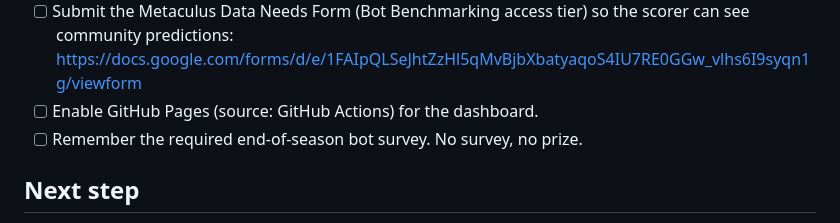
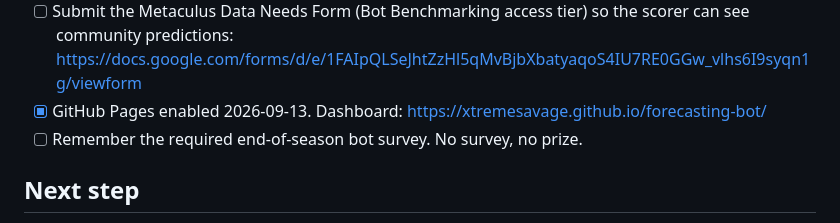
Before and after one commit to XtremeSavage/forecasting-bot, a Markdown page: README.md, the part around the change. Drawn GitHub-style.

Commit message:
docs: Pages enabled, dashboard live
Co-Authored-By: Claude Fable 5.1 <noreply@anthropic.com>
Claude-Session: https://claude.ai/code/session_01Ww257qQT4K1f2zoLSg2MDk

```diff
--- a/README.md
+++ b/README.md
@@ -120,7 +120,7 @@ Secrets (Settings, Secrets and variables, Actions): `METACULUS_TOKEN`, `METACULU
 - [x] Live on bot-testing-area 2026-09-13: main bot 3 questions, control bot 10. See `docs/HANDOFF.md` step 6.
 - [ ] Join the Metaculus Discord (https://discord.gg/7GEKtpnVdJ), channel `build-a-forecasting-bot`.
 - [ ] Submit the Metaculus Data Needs Form (Bot Benchmarking access tier) so the scorer can see community predictions: https://docs.google.com/forms/d/e/1FAIpQLSeJhtZzHl5qMvBjbXbatyaqoS4IU7RE0GGw_vlhs6I9syqn1g/viewform
-- [ ] Enable GitHub Pages (source: GitHub Actions) for the dashboard.
+- [x] GitHub Pages enabled 2026-09-13. Dashboard: https://xtremesavage.github.io/forecasting-bot/
 - [ ] Remember the required end-of-season bot survey. No survey, no prize.
 
 ## Next step
```
Also changed, not shown: docs/HANDOFF.md (+1 -1 lines).
